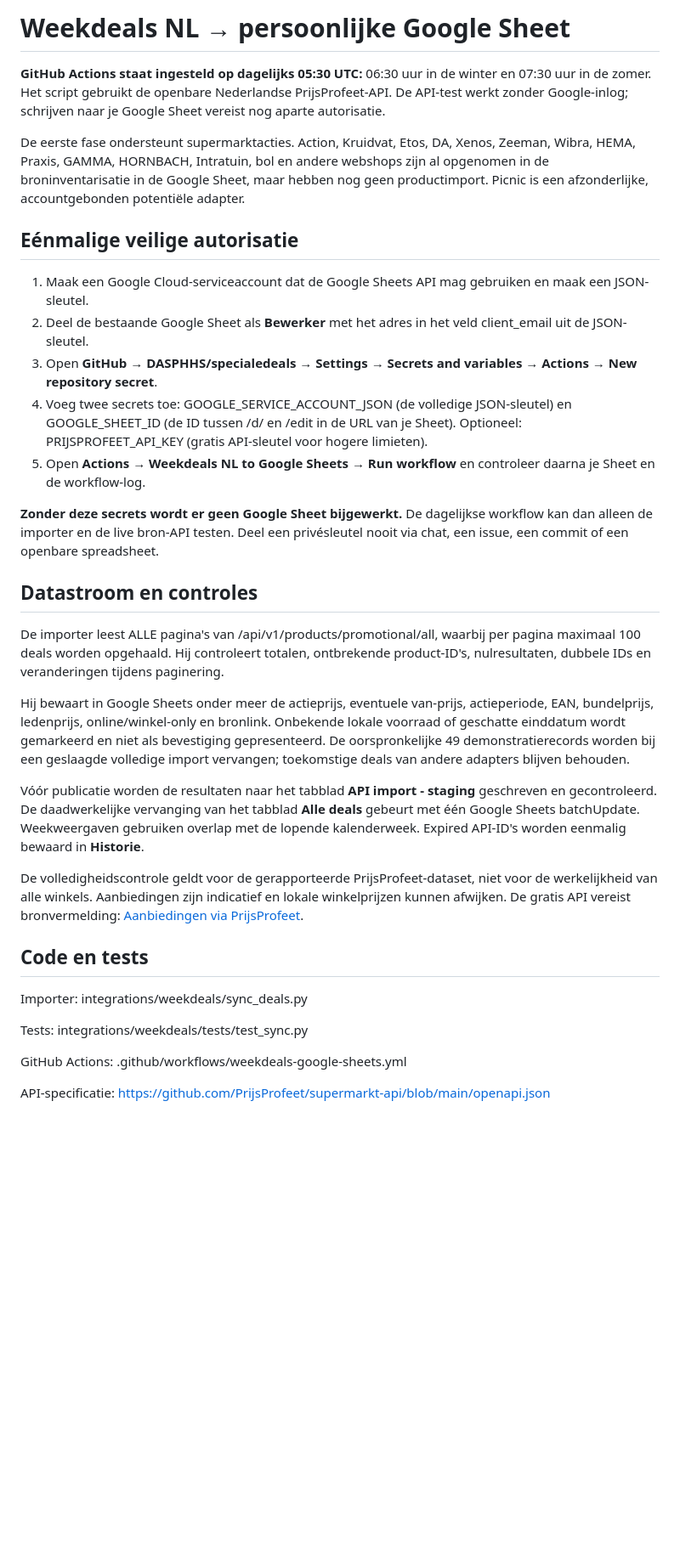
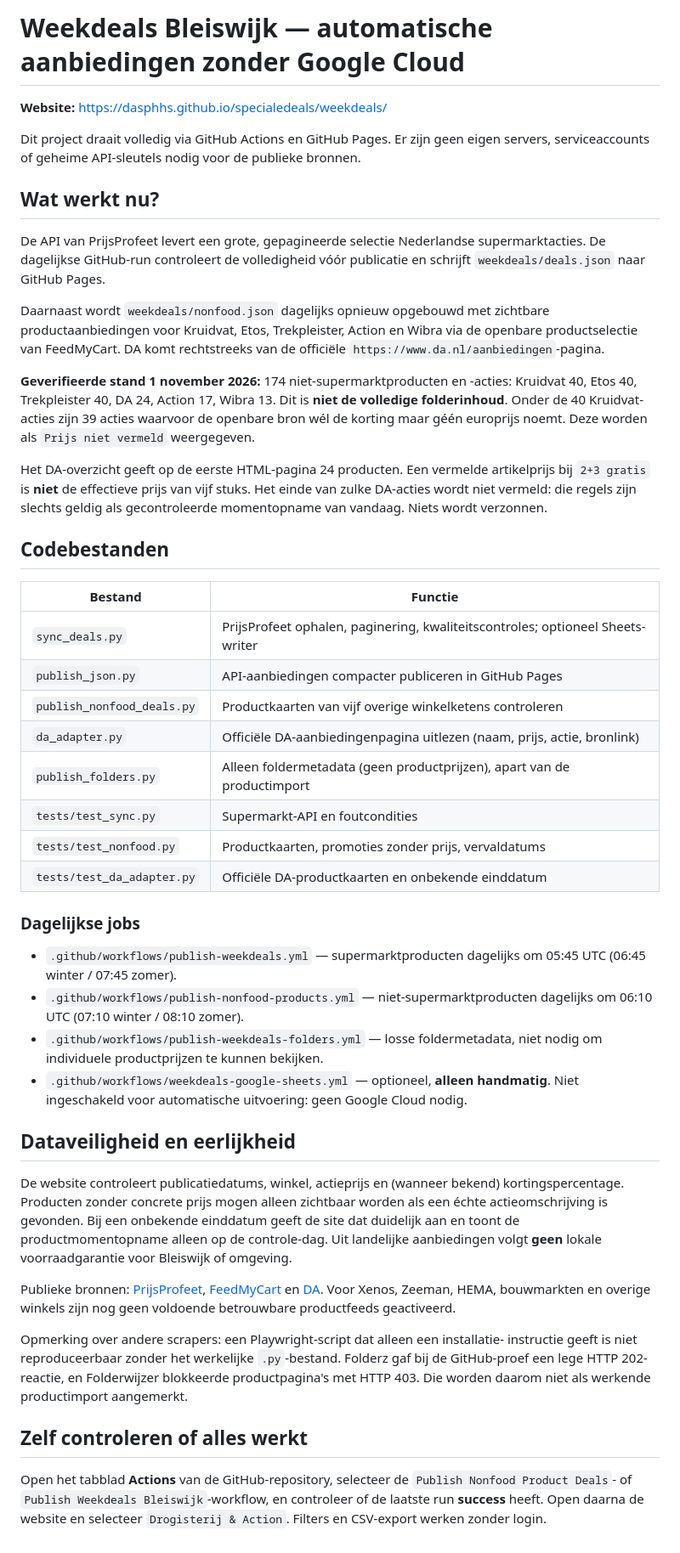
Before and after one commit to DASPHHS/specialedeals, a Markdown page: integrations/weekdeals/README.md, the part around the change. Shown at 85% size. Drawn GitHub-style; blank space fills up the shorter version.

Commit message:
Document working passwordless GitHub Pages deals system and source coverage

```diff
--- a/integrations/weekdeals/README.md
+++ b/integrations/weekdeals/README.md
@@ -1,35 +1,79 @@
-# Weekdeals NL → persoonlijke Google Sheet
+# Weekdeals Bleiswijk — automatische aanbiedingen zonder Google Cloud
 
-**GitHub Actions staat ingesteld op dagelijks 05:30 UTC:** 06:30 uur in de winter en 07:30 uur in de zomer. Het script gebruikt de openbare Nederlandse PrijsProfeet-API. De API-test werkt zonder Google-inlog; schrijven naar je Google Sheet vereist nog aparte autorisatie.
+**Website:** https://dasphhs.github.io/specialedeals/weekdeals/
 
-De eerste fase ondersteunt supermarktacties. Action, Kruidvat, Etos, DA, Xenos, Zeeman, Wibra, HEMA, Praxis, GAMMA, HORNBACH, Intratuin, bol en andere webshops zijn al opgenomen in de broninventarisatie in de Google Sheet, maar hebben nog geen productimport. Picnic is een afzonderlijke, accountgebonden potentiële adapter.
+Dit project draait volledig via GitHub Actions en GitHub Pages. Er zijn geen
+eigen servers, serviceaccounts of geheime API-sleutels nodig voor de publieke bronnen.
 
-## Eénmalige veilige autorisatie
+## Wat werkt nu?
 
-1. Maak een Google Cloud-serviceaccount dat de Google Sheets API mag gebruiken en maak een JSON-sleutel.
-2. Deel de bestaande Google Sheet als **Bewerker** met het adres in het veld client_email uit de JSON-sleutel.
-3. Open **GitHub → DASPHHS/specialedeals → Settings → Secrets and variables → Actions → New repository secret**.
-4. Voeg twee secrets toe: GOOGLE_SERVICE_ACCOUNT_JSON (de volledige JSON-sleutel) en GOOGLE_SHEET_ID (de ID tussen /d/ en /edit in de URL van je Sheet). Optioneel: PRIJSPROFEET_API_KEY (gratis API-sleutel voor hogere limieten).
-5. Open **Actions → Weekdeals NL to Google Sheets → Run workflow** en controleer daarna je Sheet en de workflow-log.
+De API van PrijsProfeet levert een grote, gepagineerde selectie Nederlandse
+supermarktacties. De dagelijkse GitHub-run controleert de volledigheid vóór
+publicatie en schrijft `weekdeals/deals.json` naar GitHub Pages.
 
-**Zonder deze secrets wordt er geen Google Sheet bijgewerkt.** De dagelijkse workflow kan dan alleen de importer en de live bron-API testen. Deel een privésleutel nooit via chat, een issue, een commit of een openbare spreadsheet.
+Daarnaast wordt `weekdeals/nonfood.json` dagelijks opnieuw opgebouwd met
+zichtbare productaanbiedingen voor Kruidvat, Etos, Trekpleister, Action en Wibra
+via de openbare productselectie van FeedMyCart. DA komt rechtstreeks van de
+officiële `https://www.da.nl/aanbiedingen`-pagina.
 
-## Datastroom en controles
+**Geverifieerde stand 1 november 2026:** 174 niet-supermarktproducten en
+-acties: Kruidvat 40, Etos 40, Trekpleister 40, DA 24, Action 17, Wibra 13.
+Dit is **niet de volledige folderinhoud**. Onder de 40 Kruidvat-acties zijn
+39 acties waarvoor de openbare bron wél de korting maar géén europrijs noemt.
+Deze worden als `Prijs niet vermeld` weergegeven.
 
-De importer leest ALLE pagina's van /api/v1/products/promotional/all, waarbij per pagina maximaal 100 deals worden opgehaald. Hij controleert totalen, ontbrekende product-ID's, nulresultaten, dubbele IDs en veranderingen tijdens paginering.
+Het DA-overzicht geeft op de eerste HTML-pagina 24 producten. Een vermelde
+artikelprijs bij `2+3 gratis` is **niet** de effectieve prijs van vijf stuks.
+Het einde van zulke DA-acties wordt niet vermeld: die regels zijn slechts
+geldig als gecontroleerde momentopname van vandaag. Niets wordt verzonnen.
 
-Hij bewaart in Google Sheets onder meer de actieprijs, eventuele van-prijs, actieperiode, EAN, bundelprijs, ledenprijs, online/winkel-only en bronlink. Onbekende lokale voorraad of geschatte einddatum wordt gemarkeerd en niet als bevestiging gepresenteerd. De oorspronkelijke 49 demonstratierecords worden bij een geslaagde volledige import vervangen; toekomstige deals van andere adapters blijven behouden.
+## Codebestanden
 
-Vóór publicatie worden de resultaten naar het tabblad **API import - staging** geschreven en gecontroleerd. De daadwerkelijke vervanging van het tabblad **Alle deals** gebeurt met één Google Sheets batchUpdate. Weekweergaven gebruiken overlap met de lopende kalenderweek. Expired API-ID's worden eenmalig bewaard in **Historie**.
+| Bestand | Functie |
+|---|---|
+| `sync_deals.py` | PrijsProfeet ophalen, paginering, kwaliteitscontroles; optioneel Sheets-writer |
+| `publish_json.py` | API-aanbiedingen compacter publiceren in GitHub Pages |
+| `publish_nonfood_deals.py` | Productkaarten van vijf overige winkelketens controleren |
+| `da_adapter.py` | Officiële DA-aanbiedingenpagina uitlezen (naam, prijs, actie, bronlink) |
+| `publish_folders.py` | Alleen foldermetadata (geen productprijzen), apart van de productimport |
+| `tests/test_sync.py` | Supermarkt-API en foutcondities |
+| `tests/test_nonfood.py` | Productkaarten, promoties zonder prijs, vervaldatums |
+| `tests/test_da_adapter.py` | Officiële DA-productkaarten en onbekende einddatum |
 
-De volledigheidscontrole geldt voor de gerapporteerde PrijsProfeet-dataset, niet voor de werkelijkheid van alle winkels. Aanbiedingen zijn indicatief en lokale winkelprijzen kunnen afwijken. De gratis API vereist bronvermelding: [Aanbiedingen via PrijsProfeet](https://www.prijsprofeet.nl).
+### Dagelijkse jobs
 
-## Code en tests
+- `.github/workflows/publish-weekdeals.yml` — supermarktproducten dagelijks om
+  05:45 UTC (06:45 winter / 07:45 zomer).
+- `.github/workflows/publish-nonfood-products.yml` — niet-supermarktproducten
+  dagelijks om 06:10 UTC (07:10 winter / 08:10 zomer).
+- `.github/workflows/publish-weekdeals-folders.yml` — losse foldermetadata,
+  niet nodig om individuele productprijzen te kunnen bekijken.
+- `.github/workflows/weekdeals-google-sheets.yml` — optioneel, **alleen handmatig**.
+  Niet ingeschakeld voor automatische uitvoering: geen Google Cloud nodig.
 
-Importer: integrations/weekdeals/sync_deals.py
+## Dataveiligheid en eerlijkheid
 
-Tests: integrations/weekdeals/tests/test_sync.py
+De website controleert publicatiedatums, winkel, actieprijs en (wanneer bekend)
+kortingspercentage. Producten zonder concrete prijs mogen alleen zichtbaar worden
+als een échte actieomschrijving is gevonden. Bij een onbekende einddatum geeft
+de site dat duidelijk aan en toont de productmomentopname alleen op de
+controle-dag. Uit landelijke aanbiedingen volgt **geen** lokale voorraadgarantie
+voor Bleiswijk of omgeving.
 
-GitHub Actions: .github/workflows/weekdeals-google-sheets.yml
+Publieke bronnen: [PrijsProfeet](https://www.prijsprofeet.nl),
+[FeedMyCart](https://feedmycart.nl/en/countries/netherlands/) en
+[DA](https://www.da.nl/aanbiedingen). Voor Xenos, Zeeman, HEMA, bouwmarkten
+en overige winkels zijn nog geen voldoende betrouwbare productfeeds geactiveerd.
 
-API-specificatie: https://github.com/PrijsProfeet/supermarkt-api/blob/main/openapi.json
+Opmerking over andere scrapers: een Playwright-script dat alleen een installatie-
+instructie geeft is niet reproduceerbaar zonder het werkelijke `.py`-bestand.
+Folderz gaf bij de GitHub-proef een lege HTTP 202-reactie, en Folderwijzer
+blokkeerde productpagina's met HTTP 403. Die worden daarom niet als
+werkende productimport aangemerkt.
+
+## Zelf controleren of alles werkt
+
+Open het tabblad **Actions** van de GitHub-repository, selecteer de
+`Publish Nonfood Product Deals`- of `Publish Weekdeals Bleiswijk`-workflow,
+en controleer of de laatste run **success** heeft. Open daarna de website en
+selecteer `Drogisterij & Action`. Filters en CSV-export werken zonder login.
```
